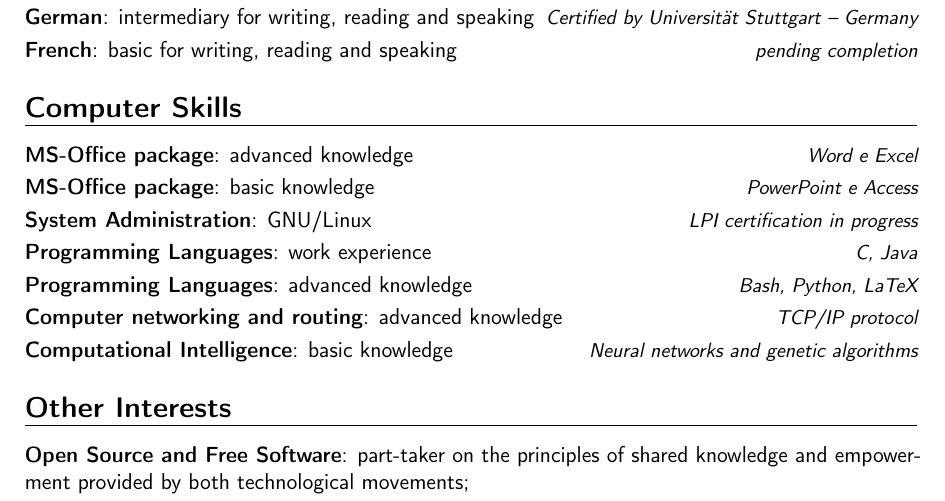
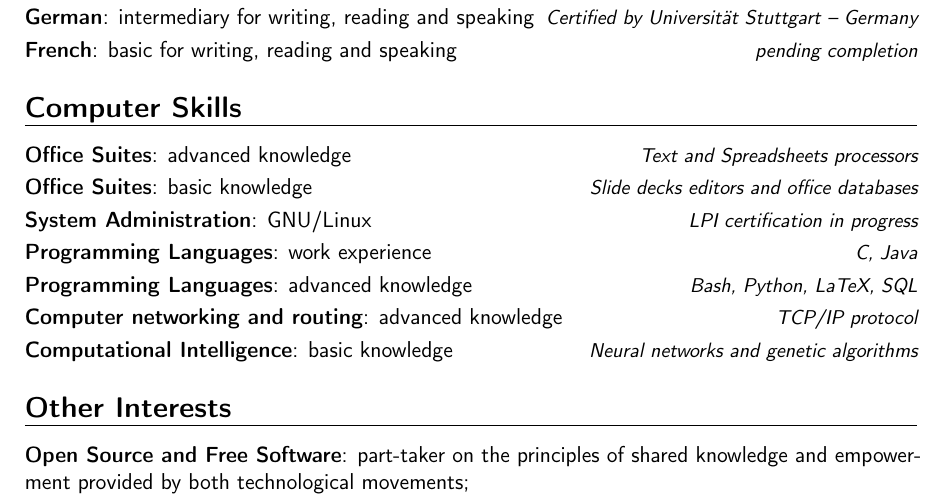
Before and after one commit to angioletti/cv, a LaTeX CV (english.tex): part of page 2 of 2, cut so that both start at the same text. Compiled offline with pdfLaTeX.

Commit message:
corrected minor error in portuguese and ajusted english to be equivalent

```diff
--- a/english.tex
+++ b/english.tex
@@ -83,11 +83,11 @@
 \cvitemwithcomment{French}{basic for writing, reading and speaking}{pending completion}
 
 \section{Computer Skills}
-\cvitemwithcomment{MS-Office package}{advanced knowledge}{Word e Excel}
-\cvitemwithcomment{MS-Office package}{basic knowledge}{PowerPoint e Access}
+\cvitemwithcomment{Office Suites}{advanced knowledge}{Text and Spreadsheets processors}
+\cvitemwithcomment{Office Suites}{basic knowledge}{Slide decks editors and office databases}
 \cvitemwithcomment{System Administration}{GNU/Linux}{LPI certification in progress}
 \cvitemwithcomment{Programming Languages}{work experience}{C, Java}
-\cvitemwithcomment{Programming Languages}{advanced knowledge}{Bash, Python, LaTeX}
+\cvitemwithcomment{Programming Languages}{advanced knowledge}{Bash, Python, LaTeX, SQL}
 \cvitemwithcomment{Computer networking and routing}{advanced knowledge}{TCP/IP protocol}
 \cvitemwithcomment{Computational Intelligence}{basic knowledge}{Neural networks and genetic algorithms}
 
```
Also changed, not shown: portuguese.tex (+1 -1 lines).
